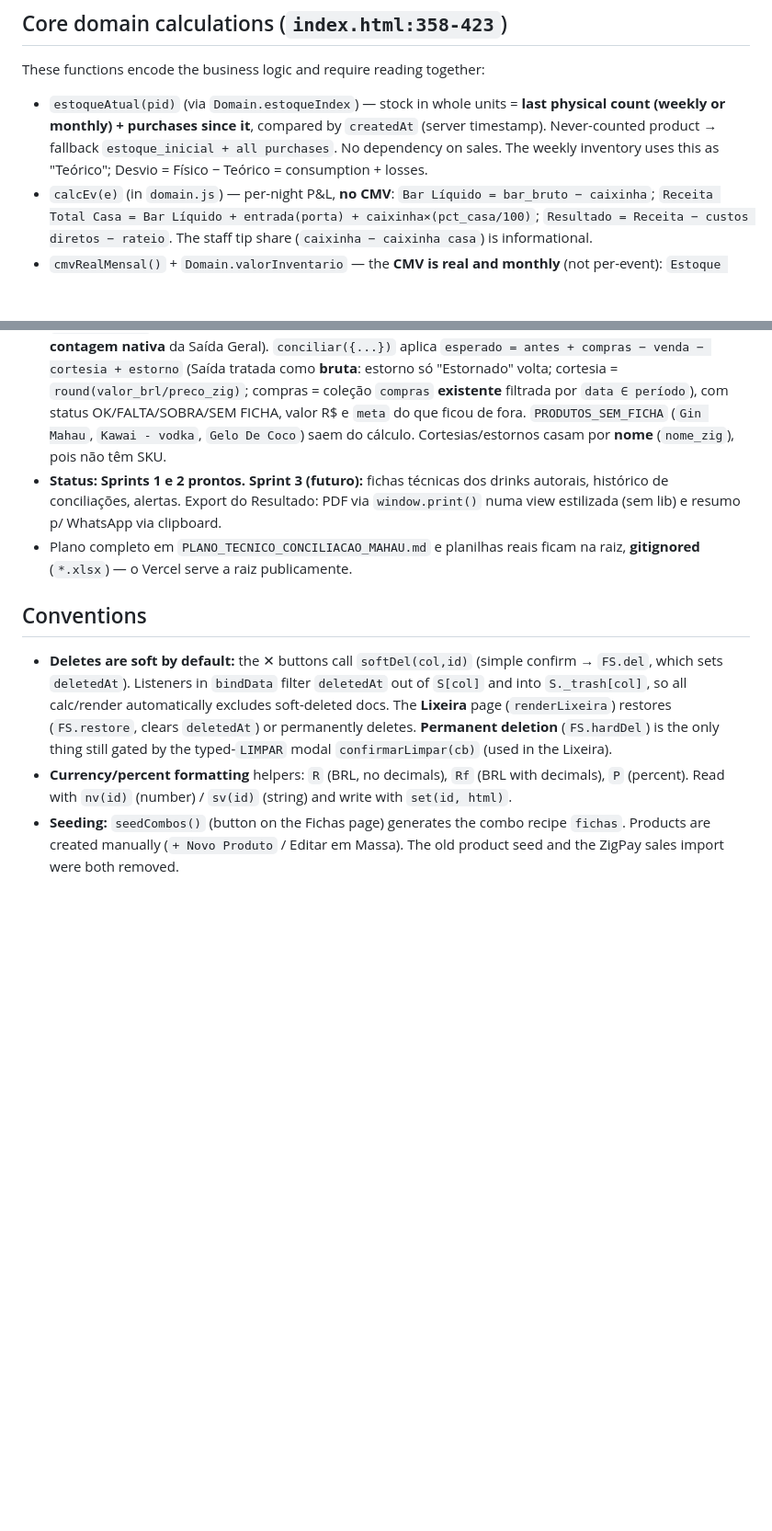
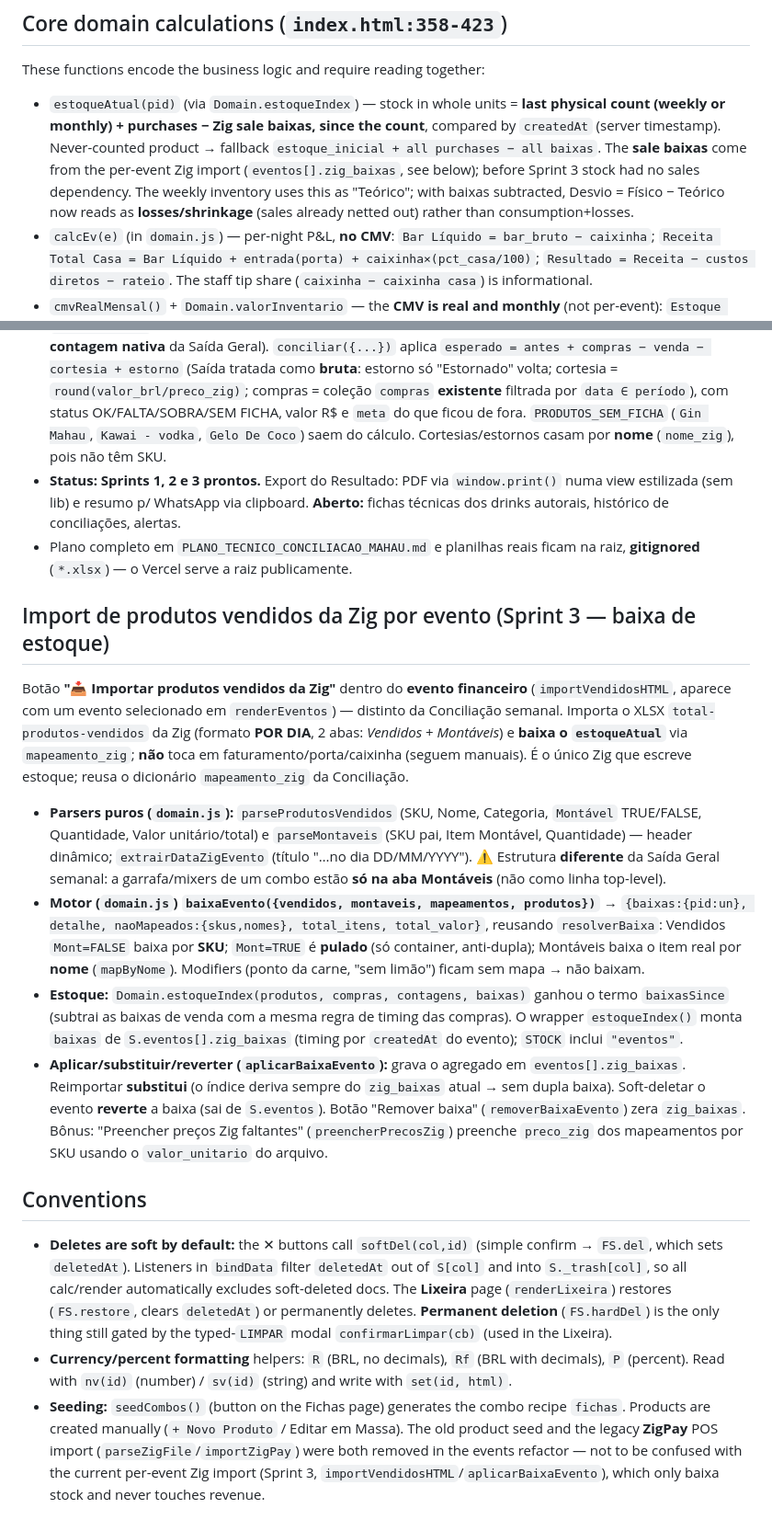
Before and after one commit to viicordeirooo-sys/Mahau-sistema, a Markdown page: CLAUDE.md, 2 parts joined by grey strips. Shown at 92% size. GitHub-like rendering; blank space fills up the shorter version.

Commit message:
Doc: atualiza CLAUDE.md com o import de produtos vendidos da Zig (Sprint 3)
- estoqueAtual agora subtrai as baixas de venda (Sprint 3) e o impacto disso
  no Desvio do inventario (perdas/furto em vez de consumo+perdas).
- Modelo eventos ganha zig_baixas/zig_importado_em/zig_arquivo_nome/zig_total_itens.
- Status do modulo: Sprints 1, 2 e 3 prontos; nova secao do import por evento
  (parsers, baixaEvento, estoqueIndex com baixas, aplicar/substituir/reverter).
- Nota da Conventions distingue o ZigPay legado (removido) do import atual.

Co-Authored-By: Claude Opus 4.7 (1M context) <noreply@anthropic.com>

```diff
--- a/CLAUDE.md
+++ b/CLAUDE.md
@@ -25,7 +25,7 @@ Vanilla-JS single-page app with a hand-rolled render loop. No framework, no reac
 
 These functions encode the business logic and require reading together:
 
-- `estoqueAtual(pid)` (via `Domain.estoqueIndex`) — stock in whole units = **last physical count (weekly or monthly) + purchases since it**, compared by `createdAt` (server timestamp). Never-counted product → fallback `estoque_inicial + all purchases`. No dependency on sales. The weekly inventory uses this as "Teórico"; Desvio = Físico − Teórico = consumption + losses.
+- `estoqueAtual(pid)` (via `Domain.estoqueIndex`) — stock in whole units = **last physical count (weekly or monthly) + purchases − Zig sale baixas, since the count**, compared by `createdAt` (server timestamp). Never-counted product → fallback `estoque_inicial + all purchases − all baixas`. The **sale baixas** come from the per-event Zig import (`eventos[].zig_baixas`, see below); before Sprint 3 stock had no sales dependency. The weekly inventory uses this as "Teórico"; with baixas subtracted, Desvio = Físico − Teórico now reads as **losses/shrinkage** (sales already netted out) rather than consumption+losses.
 - `calcEv(e)` (in `domain.js`) — per-night P&L, **no CMV**: `Bar Líquido = bar_bruto − caixinha`; `Receita Total Casa = Bar Líquido + entrada(porta) + caixinha×(pct_casa/100)`; `Resultado = Receita − custos diretos − rateio`. The staff tip share (`caixinha − caixinha casa`) is informational.
 - `cmvRealMensal()` + `Domain.valorInventario` — the **CMV is real and monthly** (not per-event): `Estoque Inicial(mês−1) + Compras(mês) − Estoque Final(mês)`, valued from the monthly inventory counts. Rendered by `blocoCmvReal()` in Fechamento and the CMV page.
 - `rateio()` — allocates monthly fixed costs (`custos`) across events: month total ÷ `config.datasNoMes`.
@@ -57,11 +57,20 @@ Conciliação semanal que cruza dados de venda da Zig com a contagem física, **
 - **Coleções próprias** (no `bindData`/Lixeira, fora do `STOCK` — não afetam `estoqueAtual`): `semanas_conciliacao` (`{periodo_inicio, periodo_fim, status}`), `estoques` (`{semana_id, tipo:'antes'|'depois', data_contagem, produtos:[...]}` — contagem física por semana, **separada** de `inventarios`/`inventarios_mensais`), `vendas_zig` (`{semana_id, periodo_inicio, periodo_fim, itens:[{sku,produto,quantidade}]}` — a **Saída Geral consolidada da semana** da Zig: um arquivo por semana, **substitui** o anterior; **NÃO** é o evento financeiro, e não tem montáveis nem valor), `cortesias_semana` (`{semana_id, periodo_*, itens:[{promoter, produto, categoria, valor_brl, valor_outro_periodo}]}` — Bonificação por produto, 1/semana), `estornos_semana` (`{semana_id, periodo_*, itens:[{data, produto, categoria, tipo, motivo, quantidade, valor}]}` — só `tipo:"Estornado"` devolve ao estoque; `"Cancelado"` é informativo), `mapeamento_zig` (`{sku_zig, nome_zig, tipo:'direto'|'combo'|'montavel'|'ignorar', regras:[{produto_id, quantidade_baixa, unidade}], preco_zig, mixer_produto_id, mixer_nome, garrafa_qtd, redbull_qtd}` — `preco_zig` converte cortesia R$→qtd; no combo, `mixer_produto_id`×`redbull_qtd` é o mixer que baixa), `conciliacoes` (`{semana_id, periodo_*, gerado_em, resultados:[...], total_falta, total_sobra, contagem, meta}` — resultado salvo, 1/semana, substitui).
 - **Parsers puros em `domain.js`** (XLSX via SheetJS, header detectado dinamicamente): `_norm`, `_detectHeader`, `parseEstoqueRows` + `casarEstoque` (estoque da funcionária → casa por nome com `produtos`, flags novo/custo±30%/negativo), `parseSaidaGeral` (Saída Geral da Zig) + `extrairPeriodoZig`, `parseCortesias`/`parseEstornos` (+ `extrairPeriodoCortesias`/`Estornos`, `_numBR` R$ US-format, `_dataUS` M/D/YY→ISO). Validados contra arquivos reais.
 - **Motor (`domain.js`):** `resolverBaixa(mapping, qtd, prodById)` traduz "produto Zig + qtd" → `[{produto_id, unidades}]` (compartilhado por venda/cortesia/estorno; direto/montável com ml→garrafa via `capacidade_ml`; **combo baixa SÓ o mixer** — a garrafa vem da linha montável separada, evitando a **dupla contagem nativa** da Saída Geral). `conciliar({...})` aplica `esperado = antes + compras − venda − cortesia + estorno` (Saída tratada como **bruta**: estorno só "Estornado" volta; cortesia = `round(valor_brl/preco_zig)`; compras = coleção `compras` **existente** filtrada por `data ∈ período`), com status OK/FALTA/SOBRA/SEM FICHA, valor R$ e `meta` do que ficou de fora. `PRODUTOS_SEM_FICHA` (`Gin Mahau`, `Kawai - vodka`, `Gelo De Coco`) saem do cálculo. Cortesias/estornos casam por **nome** (`nome_zig`), pois não têm SKU.
-- **Status:** **Sprints 1 e 2 prontos.** **Sprint 3 (futuro):** fichas técnicas dos drinks autorais, histórico de conciliações, alertas. Export do Resultado: PDF via `window.print()` numa view estilizada (sem lib) e resumo p/ WhatsApp via clipboard.
+- **Status:** **Sprints 1, 2 e 3 prontos.** Export do Resultado: PDF via `window.print()` numa view estilizada (sem lib) e resumo p/ WhatsApp via clipboard. **Aberto:** fichas técnicas dos drinks autorais, histórico de conciliações, alertas.
 - Plano completo em `PLANO_TECNICO_CONCILIACAO_MAHAU.md` e planilhas reais ficam na raiz, **gitignored** (`*.xlsx`) — o Vercel serve a raiz publicamente.
+
+## Import de produtos vendidos da Zig por evento (Sprint 3 — baixa de estoque)
+
+Botão **"📥 Importar produtos vendidos da Zig"** dentro do **evento financeiro** (`importVendidosHTML`, aparece com um evento selecionado em `renderEventos`) — distinto da Conciliação semanal. Importa o XLSX `total-produtos-vendidos` da Zig (formato **POR DIA**, 2 abas: *Vendidos* + *Montáveis*) e **baixa o `estoqueAtual`** via `mapeamento_zig`; **não** toca em faturamento/porta/caixinha (seguem manuais). É o único Zig que escreve estoque; reusa o dicionário `mapeamento_zig` da Conciliação.
+
+- **Parsers puros (`domain.js`):** `parseProdutosVendidos` (SKU, Nome, Categoria, `Montável` TRUE/FALSE, Quantidade, Valor unitário/total) e `parseMontaveis` (SKU pai, Item Montável, Quantidade) — header dinâmico; `extrairDataZigEvento` (título "…no dia DD/MM/YYYY"). ⚠️ Estrutura **diferente** da Saída Geral semanal: a garrafa/mixers de um combo estão **só na aba Montáveis** (não como linha top-level).
+- **Motor (`domain.js`) `baixaEvento({vendidos, montaveis, mapeamentos, produtos})`** → `{baixas:{pid:un}, detalhe, naoMapeados:{skus,nomes}, total_itens, total_valor}`, reusando `resolverBaixa`: Vendidos `Mont=FALSE` baixa por **SKU**; `Mont=TRUE` é **pulado** (só container, anti-dupla); Montáveis baixa o item real por **nome** (`mapByNome`). Modifiers (ponto da carne, "sem limão") ficam sem mapa → não baixam.
+- **Estoque:** `Domain.estoqueIndex(produtos, compras, contagens, baixas)` ganhou o termo `baixasSince` (subtrai as baixas de venda com a mesma regra de timing das compras). O wrapper `estoqueIndex()` monta `baixas` de `S.eventos[].zig_baixas` (timing por `createdAt` do evento); `STOCK` inclui `"eventos"`.
+- **Aplicar/substituir/reverter (`aplicarBaixaEvento`):** grava o agregado em `eventos[].zig_baixas`. Reimportar **substitui** (o índice deriva sempre do `zig_baixas` atual → sem dupla baixa). Soft-deletar o evento **reverte** a baixa (sai de `S.eventos`). Botão "Remover baixa" (`removerBaixaEvento`) zera `zig_baixas`. Bônus: "Preencher preços Zig faltantes" (`preencherPrecosZig`) preenche `preco_zig` dos mapeamentos por SKU usando o `valor_unitario` do arquivo.
 
 ## Conventions
 
 - **Deletes are soft by default:** the ✕ buttons call `softDel(col,id)` (simple confirm → `FS.del`, which sets `deletedAt`). Listeners in `bindData` filter `deletedAt` out of `S[col]` and into `S._trash[col]`, so all calc/render automatically excludes soft-deleted docs. The **Lixeira** page (`renderLixeira`) restores (`FS.restore`, clears `deletedAt`) or permanently deletes. **Permanent deletion** (`FS.hardDel`) is the only thing still gated by the typed-`LIMPAR` modal `confirmarLimpar(cb)` (used in the Lixeira).
 - **Currency/percent formatting** helpers: `R` (BRL, no decimals), `Rf` (BRL with decimals), `P` (percent). Read with `nv(id)` (number) / `sv(id)` (string) and write with `set(id, html)`.
-- **Seeding:** `seedCombos()` (button on the Fichas page) generates the combo recipe `fichas`. Products are created manually (`+ Novo Produto` / Editar em Massa). The old product seed and the ZigPay sales import were both removed.
+- **Seeding:** `seedCombos()` (button on the Fichas page) generates the combo recipe `fichas`. Products are created manually (`+ Novo Produto` / Editar em Massa). The old product seed and the legacy **ZigPay** POS import (`parseZigFile`/`importZigPay`) were both removed in the events refactor — not to be confused with the current per-event Zig import (Sprint 3, `importVendidosHTML`/`aplicarBaixaEvento`), which only baixa stock and never touches revenue.
```
Also changed, not shown: other parts of CLAUDE.md (+1 -1 lines).
